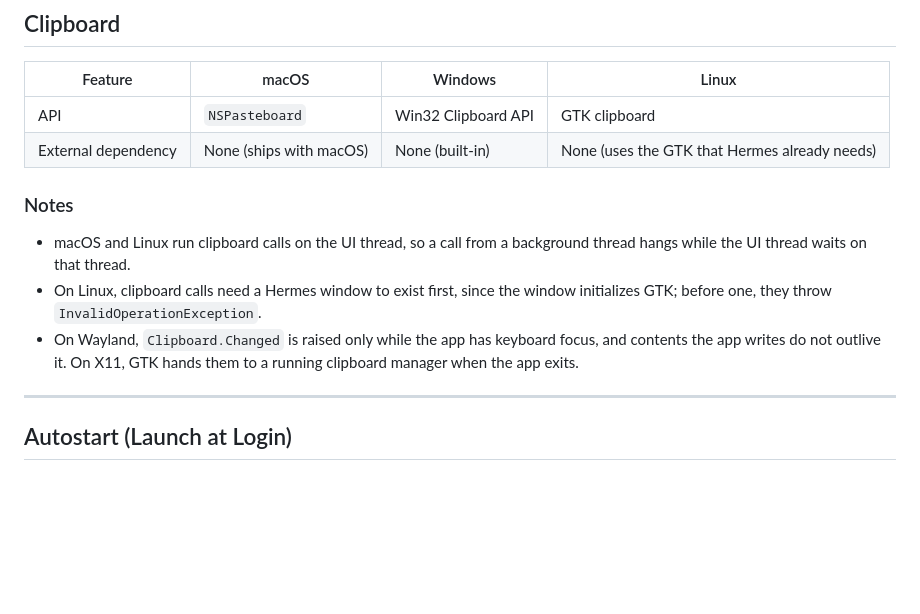
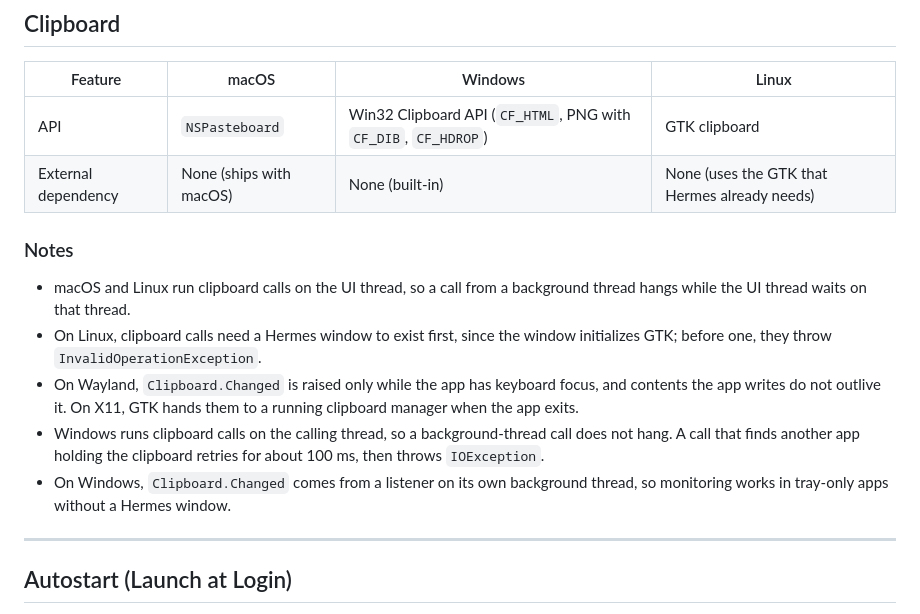
Before and after one commit to Mythetech/Hermes, a Markdown page: PLATFORM-DIFFERENCES.md, the part around the change. Rendered like a GitHub page; blank space fills up the shorter version.

```diff
--- a/PLATFORM-DIFFERENCES.md
+++ b/PLATFORM-DIFFERENCES.md
@@ -192,7 +192,7 @@ These paths are resolved by `AppDataDirectories.GetUserDataPath("KvStore")`. The
 
 | Feature | macOS | Windows | Linux |
 |---------|-------|---------|-------|
-| API | `NSPasteboard` | Win32 Clipboard API | GTK clipboard |
+| API | `NSPasteboard` | Win32 Clipboard API (`CF_HTML`, PNG with `CF_DIB`, `CF_HDROP`) | GTK clipboard |
 | External dependency | None (ships with macOS) | None (built-in) | None (uses the GTK that Hermes already needs) |
 
 ### Notes
@@ -200,6 +200,8 @@ These paths are resolved by `AppDataDirectories.GetUserDataPath("KvStore")`. The
 - macOS and Linux run clipboard calls on the UI thread, so a call from a background thread hangs while the UI thread waits on that thread.
 - On Linux, clipboard calls need a Hermes window to exist first, since the window initializes GTK; before one, they throw `InvalidOperationException`.
 - On Wayland, `Clipboard.Changed` is raised only while the app has keyboard focus, and contents the app writes do not outlive it. On X11, GTK hands them to a running clipboard manager when the app exits.
+- Windows runs clipboard calls on the calling thread, so a background-thread call does not hang. A call that finds another app holding the clipboard retries for about 100 ms, then throws `IOException`.
+- On Windows, `Clipboard.Changed` comes from a listener on its own background thread, so monitoring works in tray-only apps without a Hermes window.
 
 ---
 
```
Also changed, not shown: CHANGELOG.md (+1 -0 lines), CLAUDE.md (+1 -1 lines).
